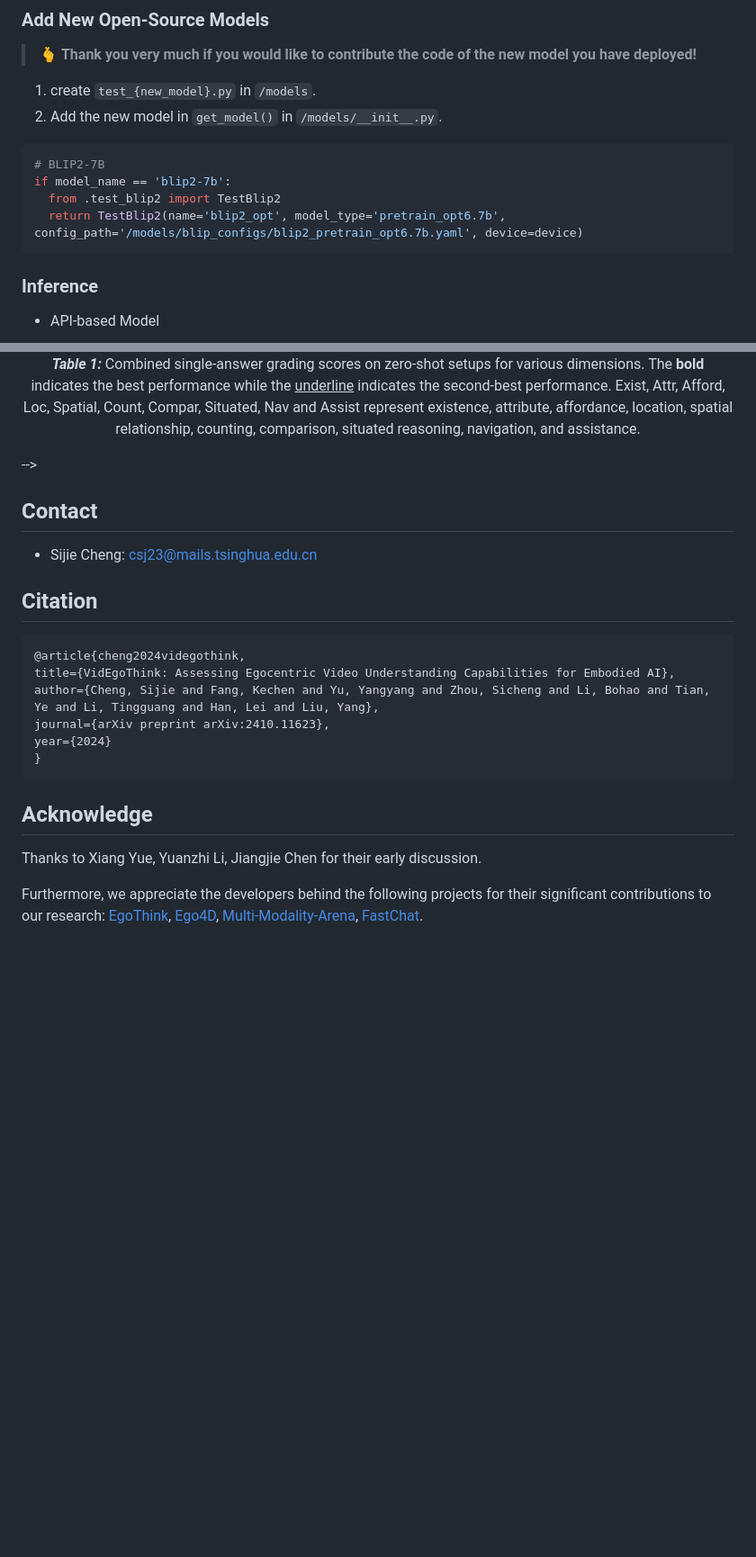
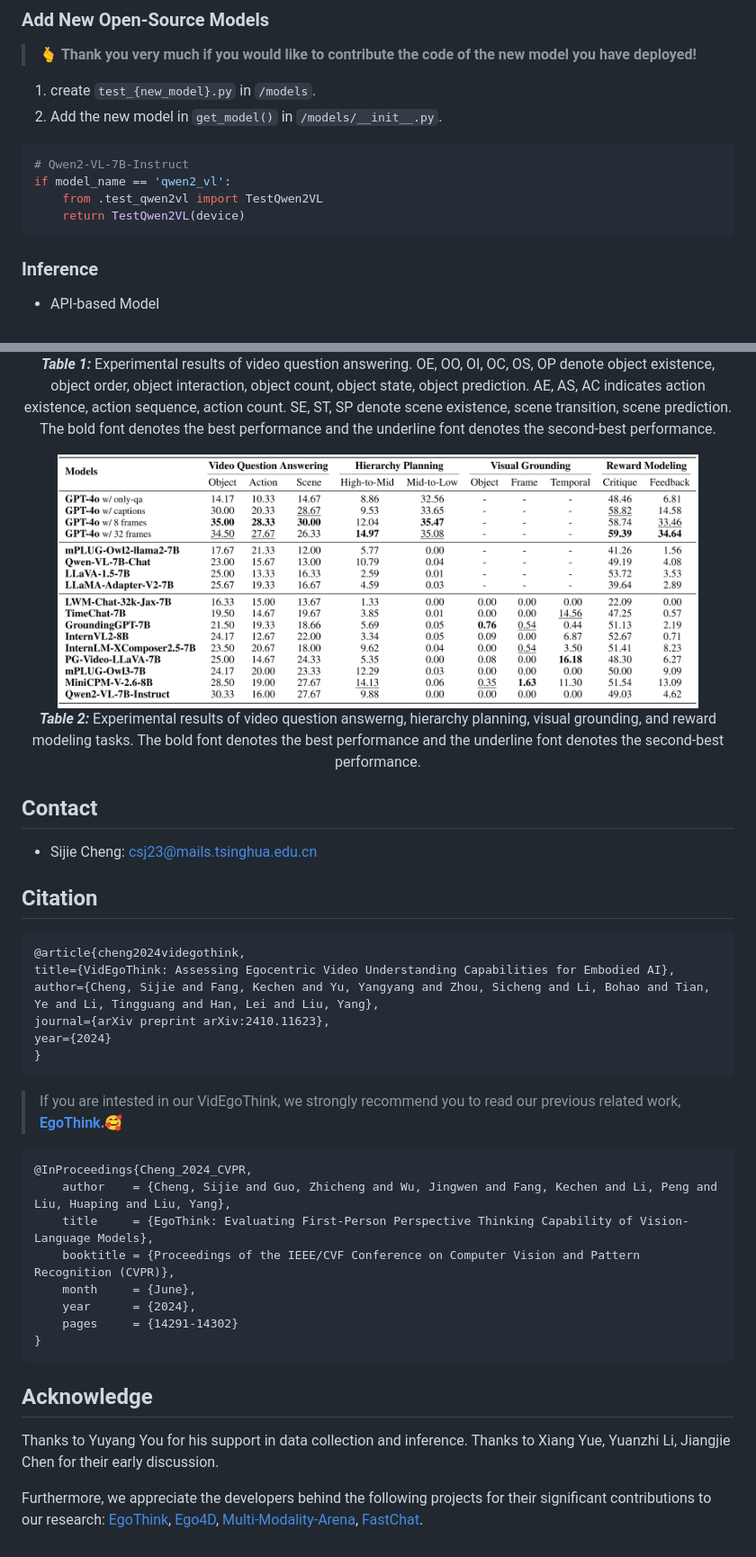
Before and after one commit to AdaCheng/VidEgoThink, a Markdown page: README.md, 2 parts joined by grey strips. Shown at 90% size. Rendered like a GitHub page; blank space fills up the shorter version.

````diff
--- a/README.md
+++ b/README.md
@@ -147,10 +147,10 @@ pip install -r requirements.txt
 1. create `test_{new_model}.py` in `/models`.
 2. Add the new model in `get_model()` in `/models/__init__.py`.
 ```python
-# BLIP2-7B
-if model_name == 'blip2-7b':
-  from .test_blip2 import TestBlip2
-  return TestBlip2(name='blip2_opt', model_type='pretrain_opt6.7b', config_path='/models/blip_configs/blip2_pretrain_opt6.7b.yaml', device=device)
+# Qwen2-VL-7B-Instruct
+if model_name == 'qwen2_vl':
+    from .test_qwen2vl import TestQwen2VL
+    return TestQwen2VL(device)
 ```
 
 ### Inference
@@ -244,6 +244,12 @@ The detailed Table can be found in [Here](https://adacheng.github.io/EgoThink/#l
 
-  <b><i>Table 1:</i></b> Combined single-answer grading scores on zero-shot setups for various dimensions. The <b>bold</b> indicates the best performance while the <u>underline</u> indicates the second-best performance. Exist, Attr, Afford, Loc, Spatial, Count, Compar, Situated, Nav and Assist represent existence, attribute, affordance, location, spatial relationship, counting, comparison, situated reasoning, navigation, and assistance.
-</div> -->
+  <b><i>Table 1:</i></b> Experimental results of video question answering. OE, OO, OI, OC, OS, OP denote object existence, object order, object interaction, object count, object state, object prediction. AE, AS, AC indicates action existence, action sequence, action count. SE, ST, SP denote scene existence, scene transition, scene prediction. The bold font denotes the best performance and the underline font denotes the second-best performance.
+</div>
+
+<div align="center">
+  <img src="./static/images/result_all.png" alt="overview" width="90%">
+
+  <b><i>Table 2:</i></b> Experimental results of video question answerng, hierarchy planning, visual grounding, and reward modeling tasks. The bold font denotes the best performance and the underline font denotes the second-best performance.
+</div>
 
 
 ## Contact
@@ -260,7 +266,23 @@ year={2024}
 }
 ```
 
+> If you are intested in our VidEgoThink, we strongly recommend you to read our previous related work, <b>[EgoThink](https://adacheng.github.io/EgoThink/).</b>🥰
+```bibtex
+@InProceedings{Cheng_2024_CVPR,
+    author    = {Cheng, Sijie and Guo, Zhicheng and Wu, Jingwen and Fang, Kechen and Li, Peng and Liu, Huaping and Liu, Yang},
+    title     = {EgoThink: Evaluating First-Person Perspective Thinking Capability of Vision-Language Models},
+    booktitle = {Proceedings of the IEEE/CVF Conference on Computer Vision and Pattern Recognition (CVPR)},
+    month     = {June},
+    year      = {2024},
+    pages     = {14291-14302}
+}
+```
+
+
+
+
 ## Acknowledge
-Thanks to Xiang Yue, Yuanzhi Li, Jiangjie Chen for their early discussion.
+
+Thanks to Yuyang You for his support in data collection and inference. Thanks to Xiang Yue, Yuanzhi Li, Jiangjie Chen for their early discussion.
 
 Furthermore, we appreciate the developers behind the following projects for their significant contributions to our research: [EgoThink](https://github.com/AdaCheng/EgoThink), [Ego4D](https://github.com/facebookresearch/Ego4d), [Multi-Modality-Arena](https://github.com/OpenGVLab/Multi-Modality-Arena/tree/main/tiny_lvlm_evaluation), [FastChat](https://github.com/lm-sys/FastChat).
````
Also changed, not shown: other parts of README.md (+4 -4 lines).
